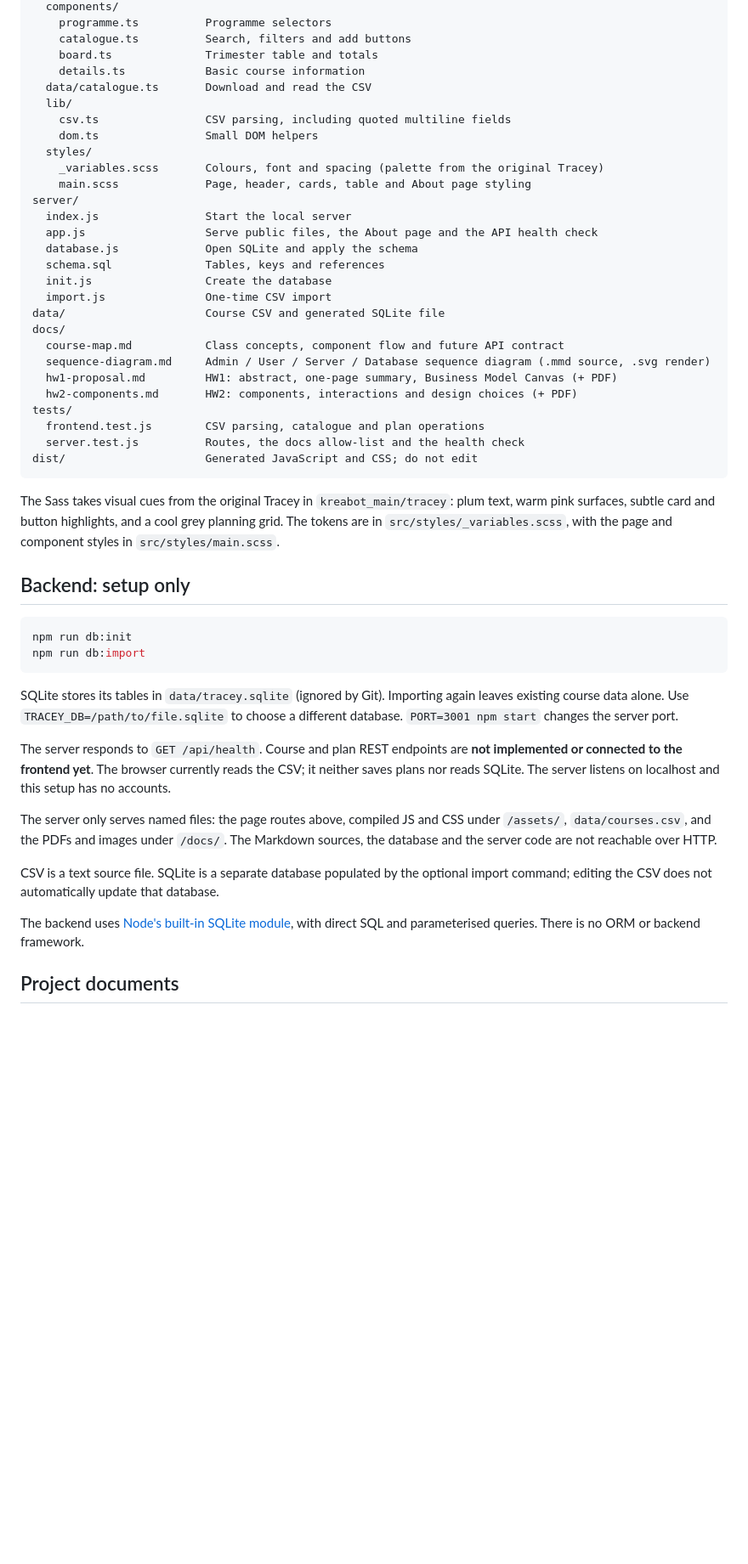
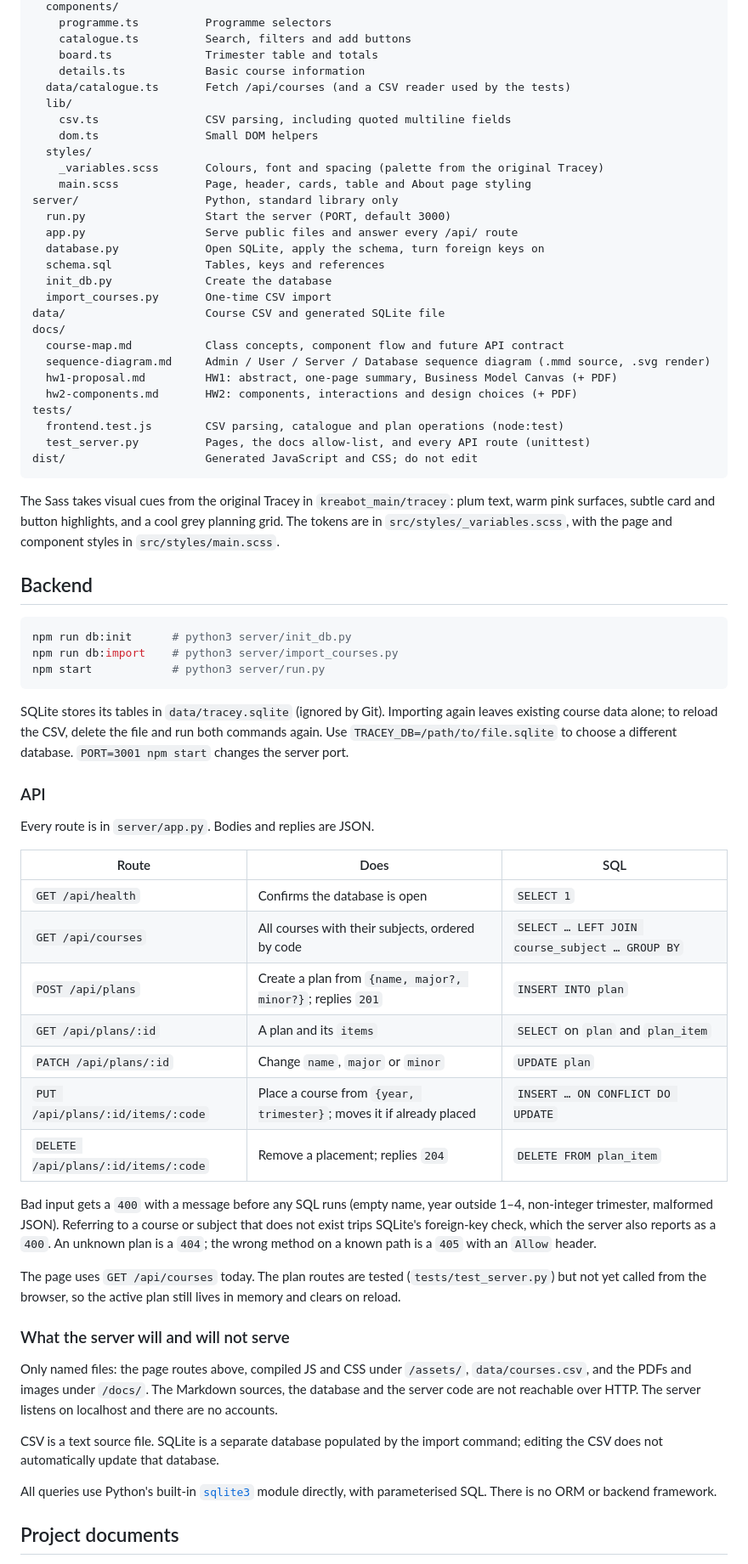
Before and after one commit to tdvnm/software_design, a Markdown page: README.md, the part around one of its changes. Shown at 85% size. Drawn GitHub-style; blank space fills up the shorter version.

Commit message:
setup python and api routes

````diff
--- a/README.md
+++ b/README.md
@@ -202,20 +215,20 @@ src/
     catalogue.ts          Search, filters and add buttons
     board.ts              Trimester table and totals
     details.ts            Basic course information
-  data/catalogue.ts       Download and read the CSV
+  data/catalogue.ts       Fetch /api/courses (and a CSV reader used by the tests)
   lib/
     csv.ts                CSV parsing, including quoted multiline fields
     dom.ts                Small DOM helpers
   styles/
     _variables.scss       Colours, font and spacing (palette from the original Tracey)
     main.scss             Page, header, cards, table and About page styling
-server/
-  index.js                Start the local server
-  app.js                  Serve public files, the About page and the API health check
-  database.js             Open SQLite and apply the schema
+server/                   Python, standard library only
+  run.py                  Start the server (PORT, default 3000)
+  app.py                  Serve public files and answer every /api/ route
+  database.py             Open SQLite, apply the schema, turn foreign keys on
   schema.sql              Tables, keys and references
-  init.js                 Create the database
-  import.js               One-time CSV import
+  init_db.py              Create the database
+  import_courses.py       One-time CSV import
 data/                     Course CSV and generated SQLite file
 docs/
   course-map.md           Class concepts, component flow and future API contract
@@ -223,8 +236,8 @@ docs/
   hw1-proposal.md         HW1: abstract, one-page summary, Business Model Canvas (+ PDF)
   hw2-components.md       HW2: components, interactions and design choices (+ PDF)
 tests/
-  frontend.test.js        CSV parsing, catalogue and plan operations
-  server.test.js          Routes, the docs allow-list and the health check
+  frontend.test.js        CSV parsing, catalogue and plan operations (node:test)
+  test_server.py          Pages, the docs allow-list, and every API route (unittest)
 dist/                     Generated JavaScript and CSS; do not edit
 ```
 
@@ -233,31 +246,56 @@ plum text, warm pink surfaces, subtle card and button highlights, and a cool
 grey planning grid. The tokens are in `src/styles/_variables.scss`, with the
 page and component styles in `src/styles/main.scss`.
 
-## Backend: setup only
+## Backend
 
 ```sh
-npm run db:init
-npm run db:import
+npm run db:init      # python3 server/init_db.py
+npm run db:import    # python3 server/import_courses.py
+npm start            # python3 server/run.py
 ```
 
 SQLite stores its tables in `data/tracey.sqlite` (ignored by Git). Importing again
-leaves existing course data alone. Use `TRACEY_DB=/path/to/file.sqlite` to choose
-a different database. `PORT=3001 npm start` changes the server port.
+leaves existing course data alone; to reload the CSV, delete the file and run both
+commands again. Use `TRACEY_DB=/path/to/file.sqlite` to choose a different
+database. `PORT=3001 npm start` changes the server port.
 
-The server responds to `GET /api/health`. Course and plan REST endpoints are
-**not implemented or connected to the frontend yet**. The browser currently
-reads the CSV; it neither saves plans nor reads SQLite. The server listens on
-localhost and this setup has no accounts.
+### API
 
-The server only serves named files: the page routes above, compiled JS and CSS under
-`/assets/`, `data/courses.csv`, and the PDFs and images under `/docs/`. The
-Markdown sources, the database and the server code are not reachable over HTTP.
+Every route is in `server/app.py`. Bodies and replies are JSON.
 
-CSV is a text source file. SQLite is a separate database populated by the optional
-import command; editing the CSV does not automatically update that database.
+| Route | Does | SQL |
+| --- | --- | --- |
+| `GET /api/health` | Confirms the database is open | `SELECT 1` |
+| `GET /api/courses` | All courses with their subjects, ordered by code | `SELECT … LEFT JOIN course_subject … GROUP BY` |
+| `POST /api/plans` | Create a plan from `{name, major?, minor?}`; replies `201` | `INSERT INTO plan` |
+| `GET /api/plans/:id` | A plan and its `items` | `SELECT` on `plan` and `plan_item` |
+| `PATCH /api/plans/:id` | Change `name`, `major` or `minor` | `UPDATE plan` |
+| `PUT /api/plans/:id/items/:code` | Place a course from `{year, trimester}`; moves it if already placed | `INSERT … ON CONFLICT DO UPDATE` |
+| `DELETE /api/plans/:id/items/:code` | Remove a placement; replies `204` | `DELETE FROM plan_item` |
 
-The backend uses [Node's built-in SQLite module](https://nodejs.org/api/sqlite.html),
-with direct SQL and parameterised queries. There is no ORM or backend framework.
+Bad input gets a `400` with a message before any SQL runs (empty name, year
+outside 1–4, non-integer trimester, malformed JSON). Referring to a course or
+subject that does not exist trips SQLite's foreign-key check, which the server
+also reports as a `400`. An unknown plan is a `404`; the wrong method on a known
+path is a `405` with an `Allow` header.
+
+The page uses `GET /api/courses` today. The plan routes are tested
+(`tests/test_server.py`) but not yet called from the browser, so the active
+plan still lives in memory and clears on reload.
+
+### What the server will and will not serve
+
+Only named files: the page routes above, compiled JS and CSS under `/assets/`,
+`data/courses.csv`, and the PDFs and images under `/docs/`. The Markdown sources,
+the database and the server code are not reachable over HTTP. The server listens
+on localhost and there are no accounts.
+
+CSV is a text source file. SQLite is a separate database populated by the import
+command; editing the CSV does not automatically update that database.
+
+All queries use Python's built-in
+[`sqlite3`](https://docs.python.org/3/library/sqlite3.html) module directly, with
+parameterised SQL. There is no ORM or backend framework.
 
 ## Project documents
 
````
Also changed, not shown: other parts of README.md (+52 -39 lines).
